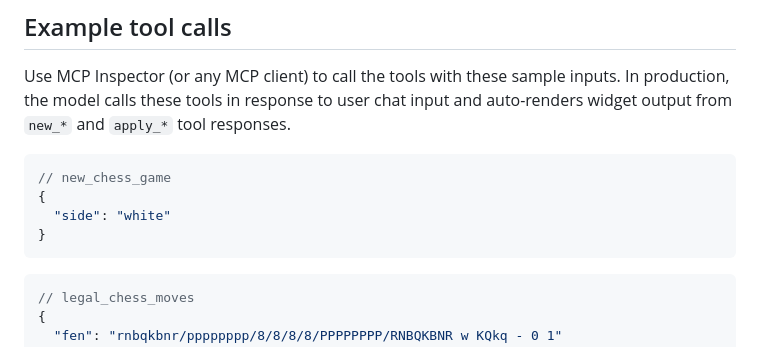
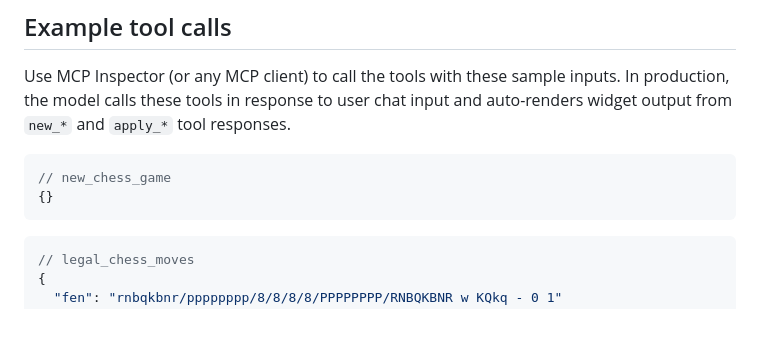
Before and after one commit to aubreyhayes47/games-mcp, a Markdown page: server/README.md, the part around the change. Rendered like a GitHub page; blank space fills up the shorter version.

````diff
--- a/server/README.md
+++ b/server/README.md
@@ -56,9 +56,7 @@ auto-renders widget output from `new_*` and `apply_*` tool responses.
 
 ```json
 // new_chess_game
-{
-  "side": "white"
-}
+{}
 ```
 
 ```json
````
Also changed, not shown: AGENTS.md (+1 -1 lines), docs/contracts.md (+1 -1 lines).
